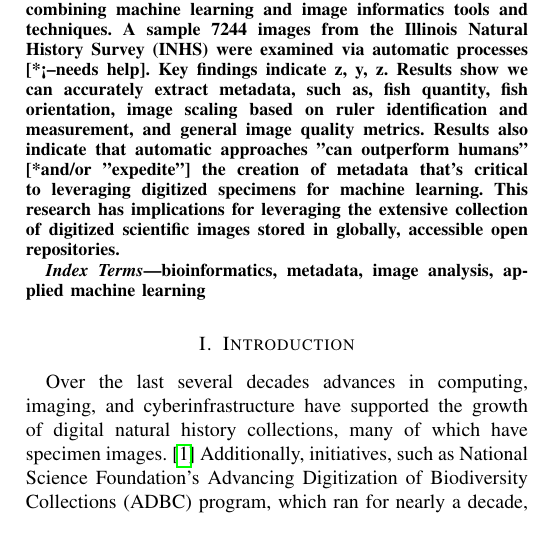
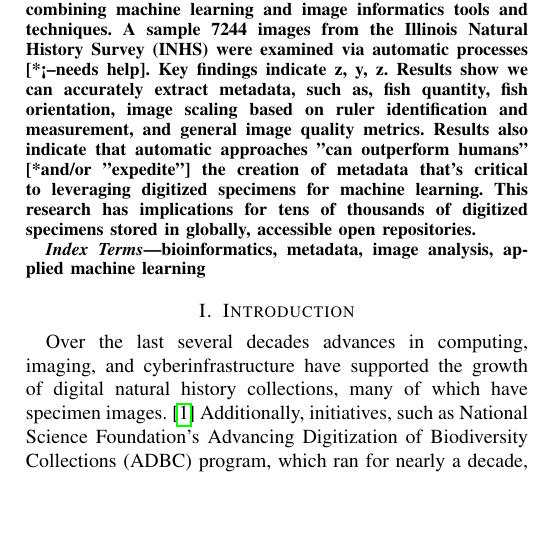
Before and after one commit to thibaulttabarin/BGNN_metadata, a LaTeX paper (paper/paper_new.tex): part of one column of page 1 of 9, cut so that both start at the same text, the shorter picture padded with empty space. Compiled offline with pdfLaTeX; a missing font is replaced by an installed copy or a similar font; a LaTeX package or settings file that is missing is left out.

Commit message:
Updates from Overleaf

```diff
--- a/paper/paper_new.tex
+++ b/paper/paper_new.tex
@@ -64,7 +64,7 @@ Philadelphia, PA\hspace{3mm}USA\\
 \begin{abstract}
 Metadata is a key data source particularly for researchers seeking use [apply] machine learning to the vast collections of digitized specimens. Unfortunately, the metadata available is often sparse and, at times, erroneous; and it is prohibitively expensive to address these limitations through traditional, manual [*human] means. This paper reports on a research applying machine-driven [*automatic] approaches to analyze digitized fish images and extract a variety of important features. The digitized fish specimen are being analyzed as part of Biology Guided Neural Networks (BGNN) initiative, where researchers are developing a novel class of artificial neural networks using phylogenies and anatomy ontologies. The automatically generated metadata is crucial for identifying high-quality images for the neural network, and, further support empirical [*predicative] analysis [analytics?]. This paper reports specifically on research combining machine learning  and  image  informatics tools and techniques. A sample 7244 images from the Illinois Natural History Survey (INHS) were examined via automatic processes [*<--needs help]. Key findings indicate z, y, z.
 %for x, y, z, can we give some numbers? thinking on this.
-Results show we can  accurately extract metadata, such as, fish quantity, fish orientation, image scaling based on ruler identification and measurement, and general image quality metrics. Results also indicate that automatic approaches "can outperform humans" [*and/or "expedite"] the creation of metadata that's critical to leveraging digitized specimens for machine learning. This research has implications for leveraging the extensive collection of digitized scientific images stored in globally, accessible open repositories.
+Results show we can  accurately extract metadata, such as, fish quantity, fish orientation, image scaling based on ruler identification and measurement, and general image quality metrics. Results also indicate that automatic approaches "can outperform humans" [*and/or "expedite"] the creation of metadata that's critical to leveraging digitized specimens for machine learning. This research has implications for tens of thousands of digitized specimens stored in globally, accessible open repositories.
 %[another way to make this last sentence, so we can use the word novel?] the research presented here offers a novel approach for leveraging.
 
 % OLD text - Over the last several decades advances in computing, imaging, and cyberinfrastructure have had a major impact on scientific research and discovery. One area of considerable activity is the digitization of the biological specimens that have been acquired worldwide by museums and other research institutions, undertakings that have produced large image collections.The metadata that is vital for subsequent machine learning, analysis and scientific discovery based on these specimen image repositories is often unavailable, sparse or incorrect. As a step towards improving metadata in specimen research image collections, our team is developing methods for automatically analyzing fish images to extract a variety of important features. These fish specimens are being studied for a larger project entitled Biology Guided Neural Networks (BGNN), which is developing a novel class of artificial neural networks that can exploit the machine readable and predictive knowledge about biology that is available in specimen images, phylogenies and anatomy ontologies. Using a combination of machine learning and image informatics tools and techniques, we can accurately determine metadata such as fish quantity and location within images, fish orientation and other quantitative fish features, image scaling based on ruler identification and measurement, and general image quality metrics for a substantial number of the images being used in the BGNN project.Our goal is to develop image metadata generation methods that both support the research underway within the BGNN project, and provide a framework for future technology developments that can be deployed by repository curators to improve and bolster the metadata they provide with their specimen images. A longer term goal is to extend the image analysis methods for computing quantitative features in support of specific biological investigations.
```
